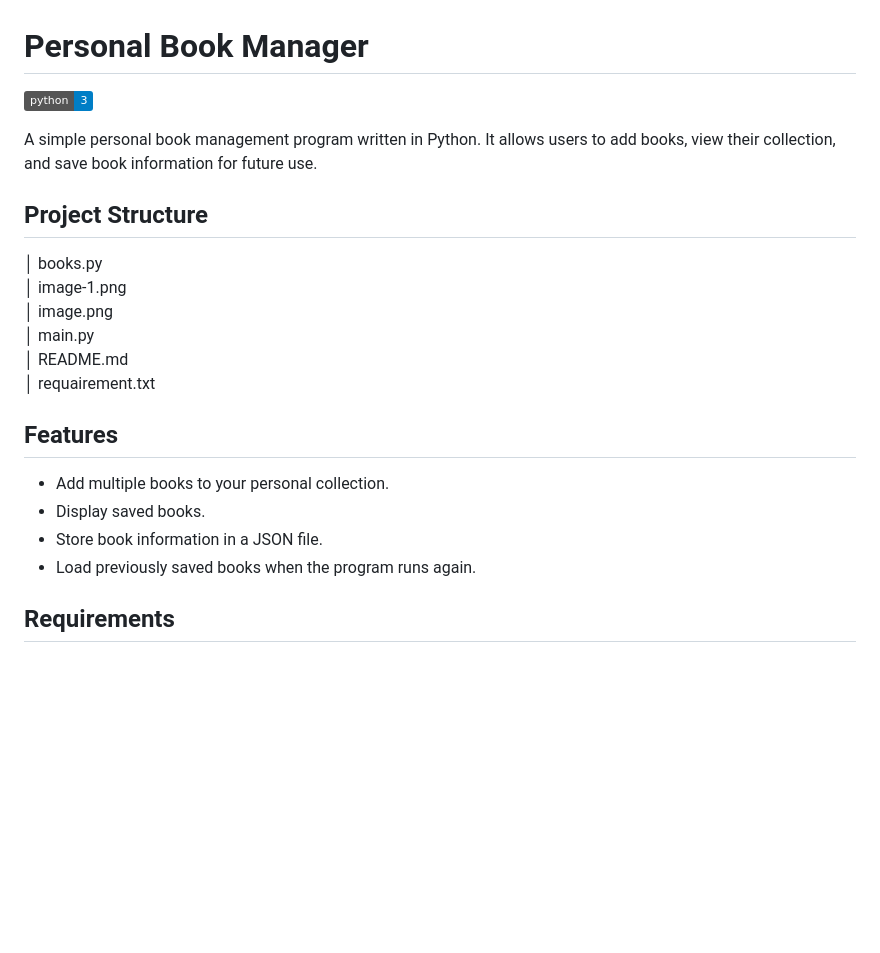
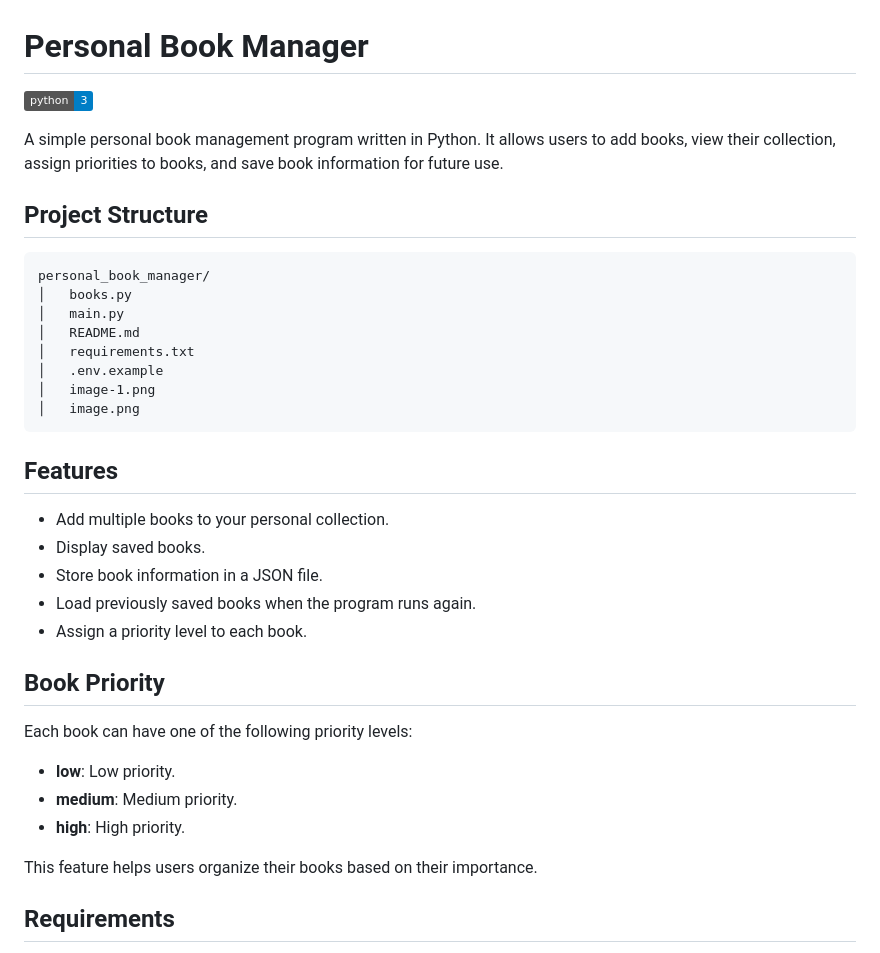
Before and after one commit to parhamyosfi/personal_book_manager, a Markdown page: README.md, the part around one of its changes. Rendered like a GitHub page; badges without logos; blank space fills up the shorter version.

```diff
--- a/README.md
+++ b/README.md
@@ -4,20 +4,34 @@
 
-
-A simple personal book management program written in Python. It allows users to add books, view their collection, and save book information for future use.
+A simple personal book management program written in Python. It allows users to add books, view their collection, assign priorities to books, and save book information for future use.
 
 ## Project Structure
-│   books.py\
-│   image-1.png\
-│   image.png\
-│   main.py\
-│   README.md\
-│   requairement.txt
+
+    personal_book_manager/
+    │   books.py
+    │   main.py
+    │   README.md
+    │   requirements.txt
+    │   .env.example
+    │   image-1.png
+    │   image.png
+
 ## Features
 
 - Add multiple books to your personal collection.
 - Display saved books.
 - Store book information in a JSON file.
 - Load previously saved books when the program runs again.
+- Assign a priority level to each book.
+
+## Book Priority
+
+Each book can have one of the following priority levels:
+
+- **low**: Low priority.
+- **medium**: Medium priority.
+- **high**: High priority.
+
+This feature helps users organize their books based on their importance.
 
 ## Requirements
 
```
Also changed, not shown: other parts of README.md (+14 -10 lines), image-2.png (added).
